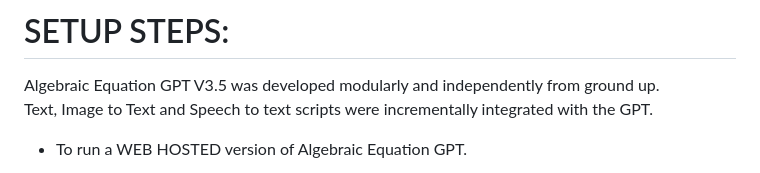
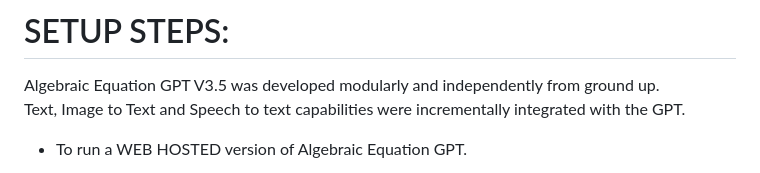
Before and after one commit to ironmanfpv/Algebraic-Equation-GPT-V3.5, a Markdown page: README.md, the part around the change. Rendered like a GitHub page.

Commit message:
Update README.md
Format Readme

```diff
--- a/README.md
+++ b/README.md
@@ -20,7 +20,7 @@ Say the equation as you would read it out and Algebraic Equation GPT V3.5 will t
 # SETUP STEPS: #
 
 Algebraic Equation GPT V3.5 was developed modularly and independently from ground up.<br>
-Text, Image to Text and Speech to text scripts were incrementally integrated with the GPT.
+Text, Image to Text and Speech to text capabilities were incrementally integrated with the GPT.
 
 - To run a WEB HOSTED version of Algebraic Equation GPT.
 
```
